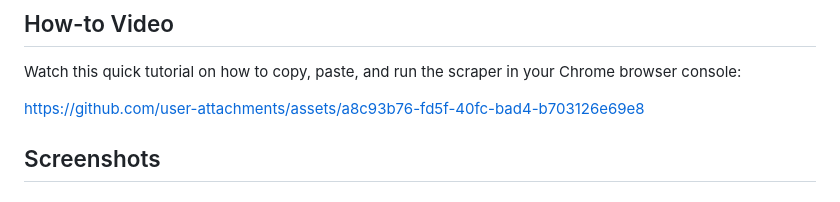
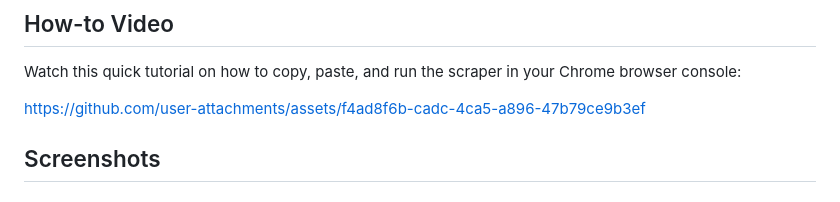
Before and after one commit to withLinda/LinkedIn-profile-scraper-extended, a Markdown page: README.md, the part around the change. Drawn GitHub-style.

```diff
--- a/README.md
+++ b/README.md
@@ -19,7 +19,7 @@ A basic LinkedIn profile scraper that extracts data from LinkedIn search results
 
 Watch this quick tutorial on how to copy, paste, and run the scraper in your Chrome browser console:
 
-https://github.com/user-attachments/assets/a8c93b76-fd5f-40fc-bad4-b703126e69e8
+https://github.com/user-attachments/assets/f4ad8f6b-cadc-4ca5-a896-47b79ce9b3ef
 
 ## Screenshots
 
```
